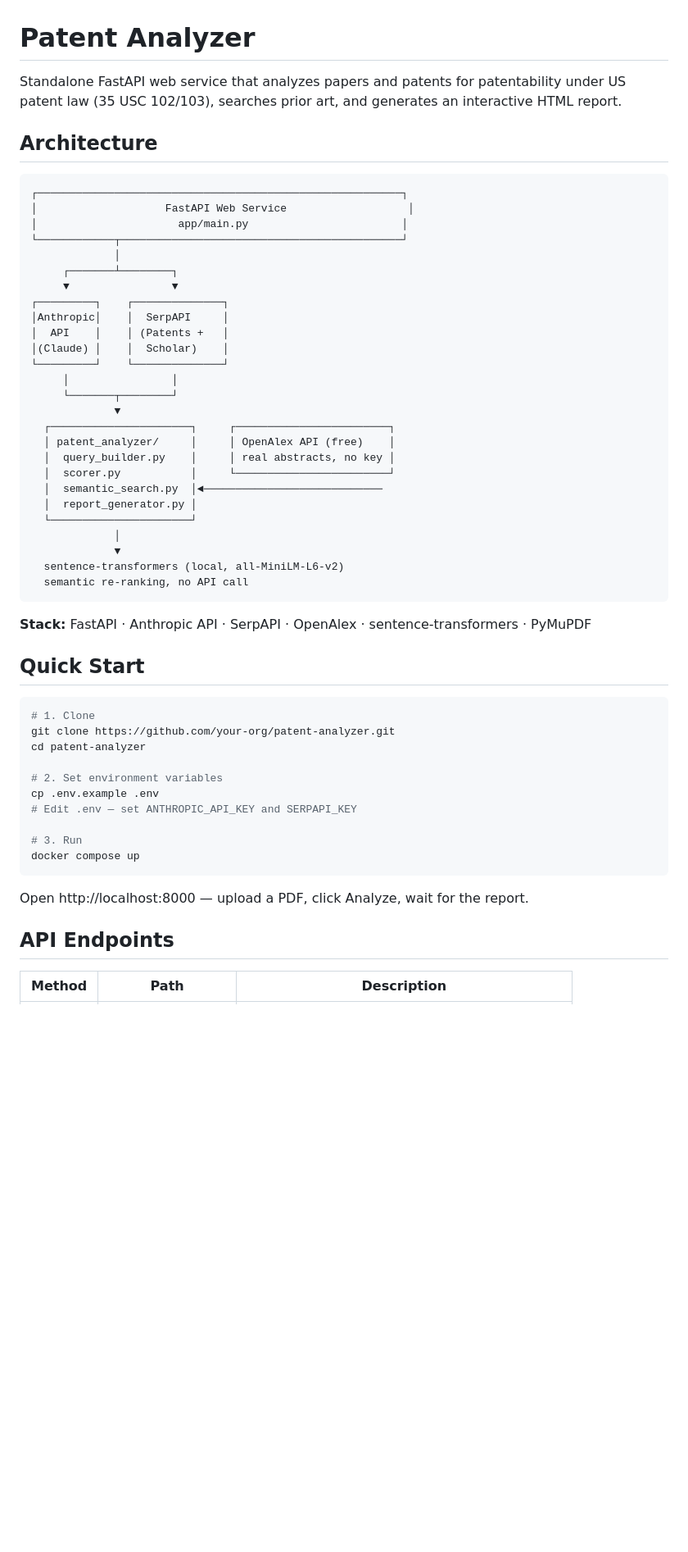
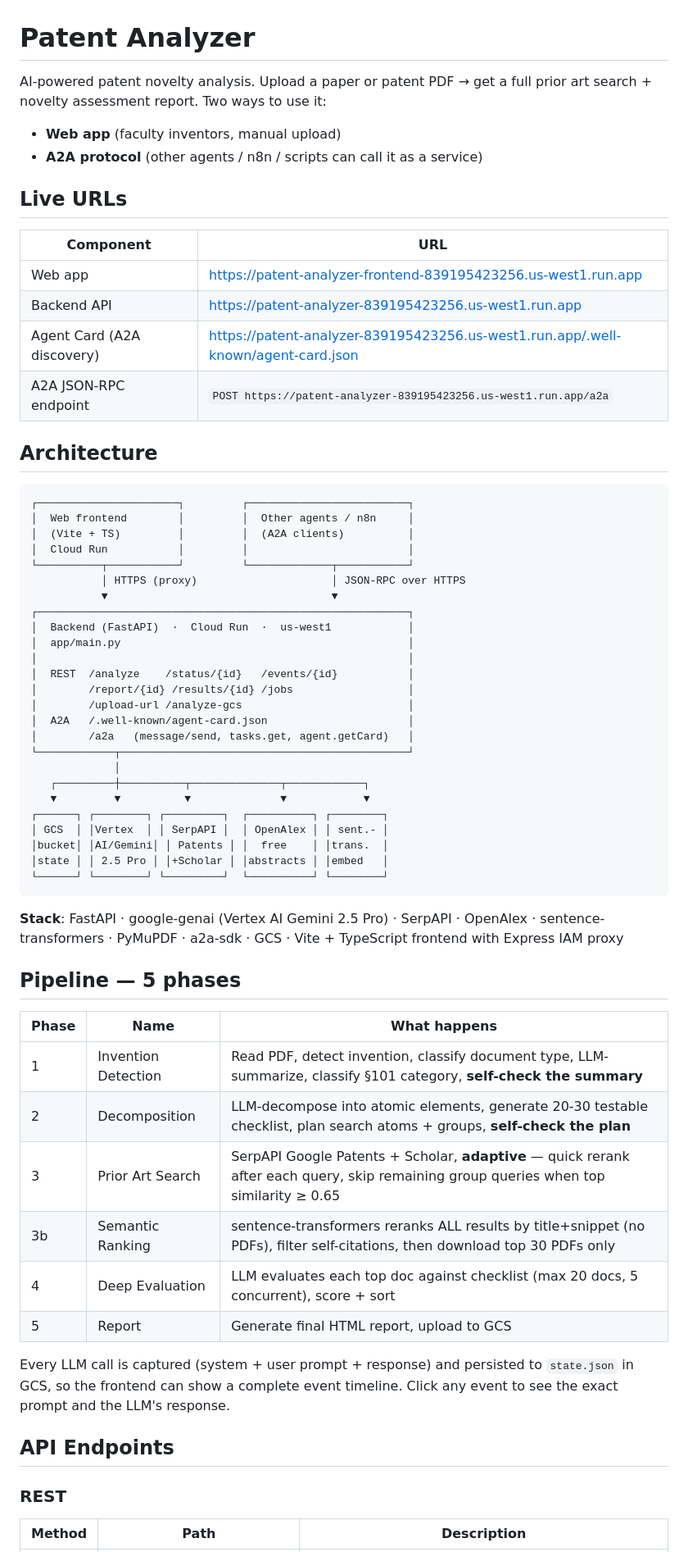
Before and after one commit to CyberChickZ/patent-analyzer, a Markdown page: README.md, the part around one of its changes. Shown at 82% size. Drawn GitHub-style; blank space fills up the shorter version.

````diff
--- a/README.md
+++ b/README.md
@@ -1,57 +1,66 @@
 # Patent Analyzer
 
-Standalone FastAPI web service that analyzes papers and patents for patentability under US patent law (35 USC 102/103), searches prior art, and generates an interactive HTML report.
+AI-powered patent novelty analysis. Upload a paper or patent PDF → get a full prior art search + novelty assessment report. Two ways to use it:
+
+- **Web app** (faculty inventors, manual upload)
+- **A2A protocol** (other agents / n8n / scripts can call it as a service)
+
+## Live URLs
+
+| Component | URL |
+|---|---|
+| Web app | https://patent-analyzer-frontend-839195423256.us-west1.run.app |
+| Backend API | https://patent-analyzer-839195423256.us-west1.run.app |
+| Agent Card (A2A discovery) | https://patent-analyzer-839195423256.us-west1.run.app/.well-known/agent-card.json |
+| A2A JSON-RPC endpoint | `POST https://patent-analyzer-839195423256.us-west1.run.app/a2a` |
 
 ## Architecture
 
 ```
-┌─────────────────────────────────────────────────────────┐
-│                    FastAPI Web Service                   │
-│                      app/main.py                        │
-└────────────┬────────────────────────────────────────────┘
+┌──────────────────────┐         ┌─────────────────────────┐
+│  Web frontend        │         │  Other agents / n8n     │
+│  (Vite + TS)         │         │  (A2A clients)          │
+│  Cloud Run           │         │                         │
+└──────────┬───────────┘         └─────────────┬───────────┘
+           │ HTTPS (proxy)                     │ JSON-RPC over HTTPS
+           ▼                                   ▼
+┌──────────────────────────────────────────────────────────┐
+│  Backend (FastAPI)  ·  Cloud Run  ·  us-west1            │
+│  app/main.py                                             │
+│                                                          │
+│  REST  /analyze    /status/{id}   /events/{id}           │
+│        /report/{id} /results/{id} /jobs                  │
+│        /upload-url /analyze-gcs                          │
+│  A2A   /.well-known/agent-card.json                      │
+│        /a2a   (message/send, tasks.get, agent.getCard)   │
+└────────────┬─────────────────────────────────────────────┘
              │
-     ┌───────┴────────┐
-     ▼                ▼
-┌─────────┐    ┌──────────────┐
-│Anthropic│    │  SerpAPI     │
-│  API    │    │ (Patents +   │
-│(Claude) │    │  Scholar)    │
-└─────────┘    └──────────────┘
-     │                │
-     └───────┬────────┘
-             ▼
-  ┌──────────────────────┐     ┌────────────────────────┐
-  │ patent_analyzer/     │     │ OpenAlex API (free)    │
-  │  query_builder.py    │     │ real abstracts, no key │
-  │  scorer.py           │     └────────────────────────┘
-  │  semantic_search.py  │◄────────────────────────────
-  │  report_generator.py │
-  └──────────────────────┘
-             │
-             ▼
-  sentence-transformers (local, all-MiniLM-L6-v2)
-  semantic re-ranking, no API call
+   ┌─────────┼──────────┬──────────────┬────────────┐
+   ▼         ▼          ▼              ▼            ▼
+┌──────┐ ┌────────┐ ┌─────────┐  ┌──────────┐ ┌────────┐
+│ GCS  │ │Vertex  │ │ SerpAPI │  │ OpenAlex │ │ sent.- │
+│bucket│ │AI/Gemini│ │ Patents │ │  free    │ │trans.  │
+│state │ │ 2.5 Pro │ │+Scholar │ │abstracts │ │embed   │
+└──────┘ └────────┘ └─────────┘  └──────────┘ └────────┘
 ```
 
-**Stack:** FastAPI · Anthropic API · SerpAPI · OpenAlex · sentence-transformers · PyMuPDF
+**Stack**: FastAPI · google-genai (Vertex AI Gemini 2.5 Pro) · SerpAPI · OpenAlex · sentence-transformers · PyMuPDF · a2a-sdk · GCS · Vite + TypeScript frontend with Express IAM proxy
 
-## Quick Start
+## Pipeline — 5 phases
 
-```bash
-# 1. Clone
-git clone https://github.com/your-org/patent-analyzer.git
-cd patent-analyzer
+| Phase | Name | What happens |
+|---|---|---|
+| 1 | Invention Detection | Read PDF, detect invention, classify document type, LLM-summarize, classify §101 category, **self-check the summary** |
+| 2 | Decomposition | LLM-decompose into atomic elements, generate 20-30 testable checklist, plan search atoms + groups, **self-check the plan** |
+| 3 | Prior Art Search | SerpAPI Google Patents + Scholar, **adaptive** — quick rerank after each query, skip remaining group queries when top similarity ≥ 0.65 |
+| 3b | Semantic Ranking | sentence-transformers reranks ALL results by title+snippet (no PDFs), filter self-citations, then download top 30 PDFs only |
+| 4 | Deep Evaluation | LLM evaluates each top doc against checklist (max 20 docs, 5 concurrent), score + sort |
+| 5 | Report | Generate final HTML report, upload to GCS |
 
-# 2. Set environment variables
-cp .env.example .env
-# Edit .env — set ANTHROPIC_API_KEY and SERPAPI_KEY
-
-# 3. Run
-docker compose up
-```
-
-Open http://localhost:8000 — upload a PDF, click Analyze, wait for the report.
+Every LLM call is captured (system + user prompt + response) and persisted to `state.json` in GCS, so the frontend can show a complete event timeline. Click any event to see the exact prompt and the LLM's response.
 
 ## API Endpoints
 
+### REST
+
 | Method | Path | Description |
````
Also changed, not shown: other parts of README.md (+143 -87 lines).
